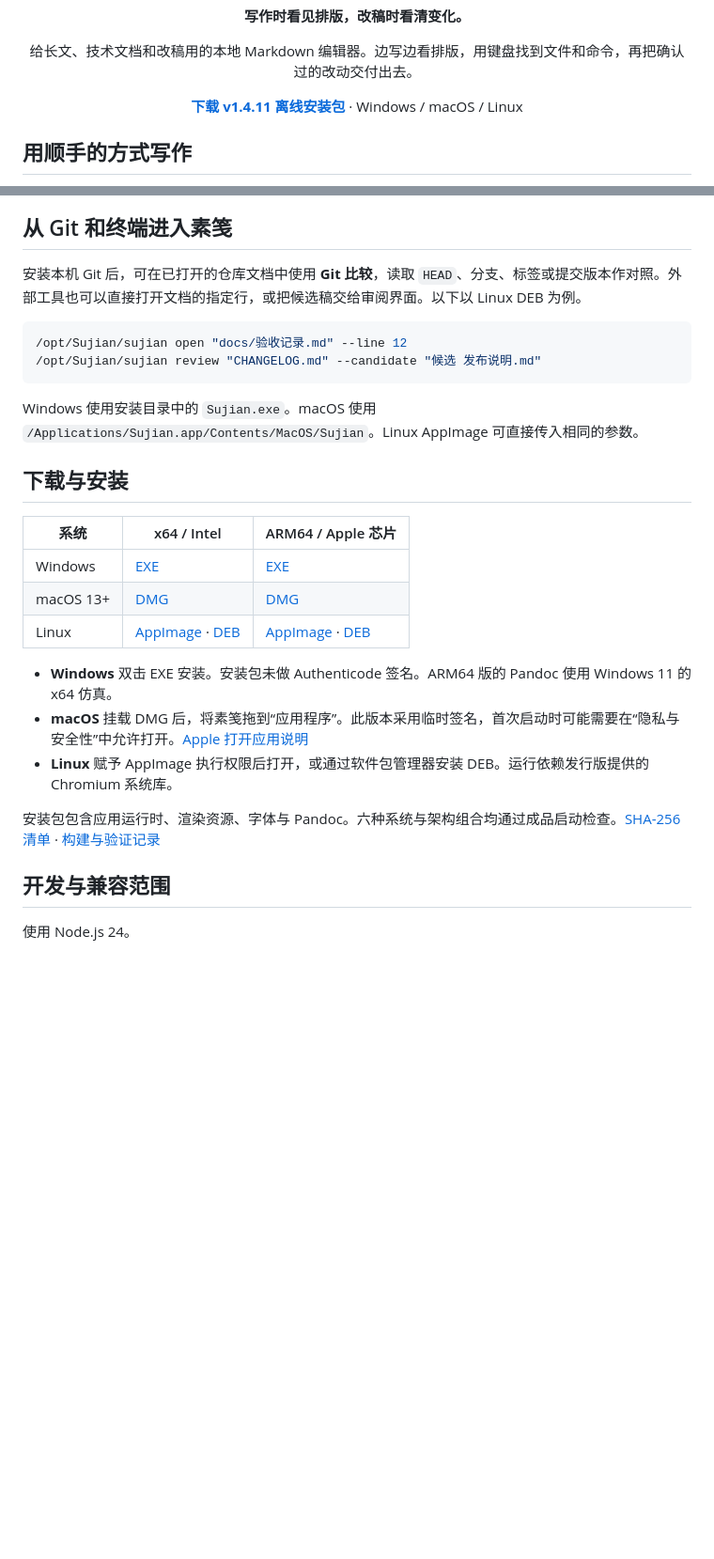
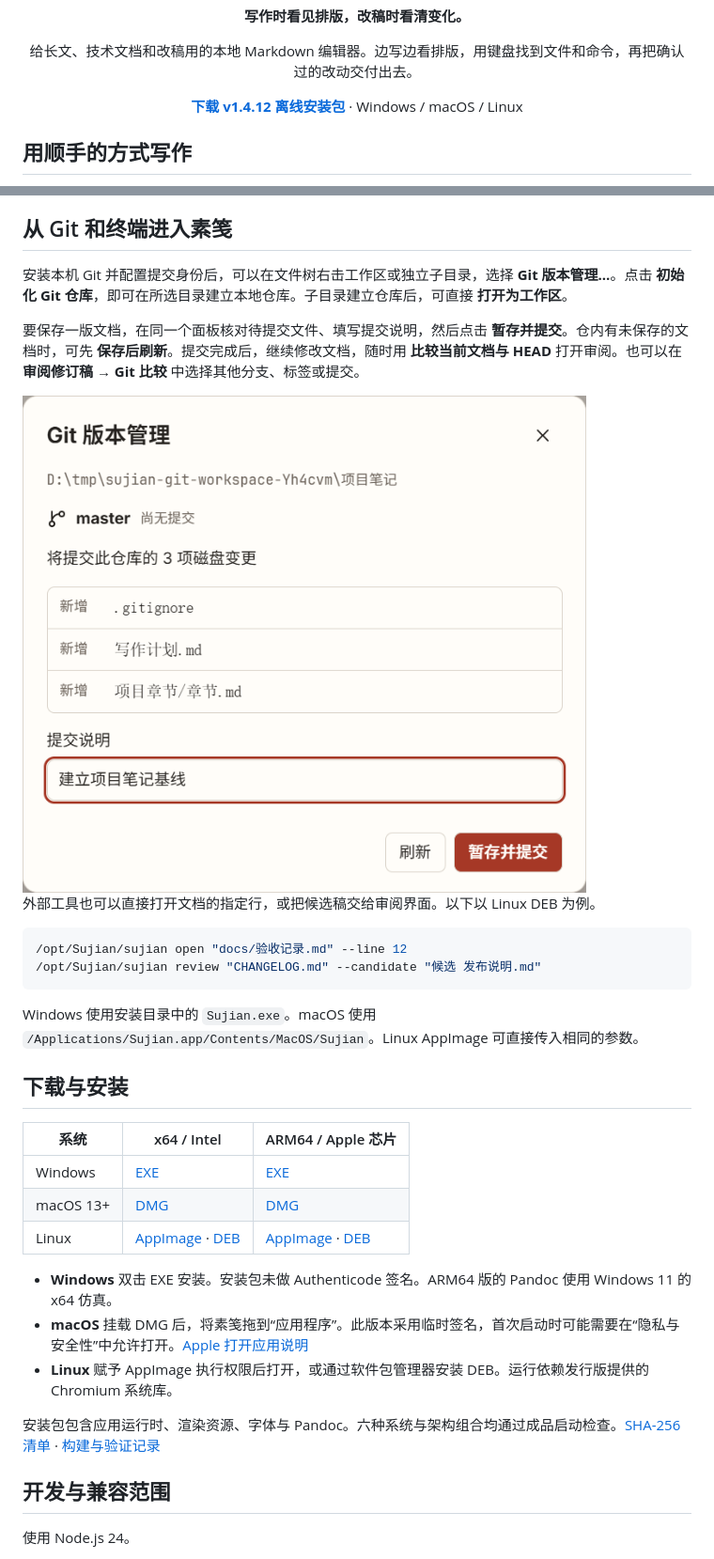
Before and after one commit to peterwangze/sujian-markdown, a Markdown page: README.md, 2 parts joined by grey strips. Shown at 94% size. GitHub-like rendering; pictures changed too: docs/images/sujian-git-workspace.png (added); blank space fills up the shorter version.

Commit message:
Initialize and commit local Git workspaces

````diff
--- a/README.md
+++ b/README.md
@@ -6,7 +6,7 @@
 
 <p align="center"><strong>写作时看见排版，改稿时看清变化。</strong></p>
 <p align="center">给长文、技术文档和改稿用的本地 Markdown 编辑器。边写边看排版，用键盘找到文件和命令，再把确认过的改动交付出去。</p>
-<p align="center"><a href="https://github.com/peterwangze/sujian-markdown/releases/tag/v1.4.11"><strong>下载 v1.4.11 离线安装包</strong></a> · Windows / macOS / Linux</p>
+<p align="center"><a href="https://github.com/peterwangze/sujian-markdown/releases/tag/v1.4.12"><strong>下载 v1.4.12 离线安装包</strong></a> · Windows / macOS / Linux</p>
 
 ## 用顺手的方式写作
 
@@ -83,7 +83,13 @@ AI 生成由你选择的外部工具完成。素笺在本机进行审阅、比
 
 ## 从 Git 和终端进入素笺
 
-安装本机 Git 后，可在已打开的仓库文档中使用 **Git 比较**，读取 `HEAD`、分支、标签或提交版本作对照。外部工具也可以直接打开文档的指定行，或把候选稿交给审阅界面。以下以 Linux DEB 为例。
+安装本机 Git 并配置提交身份后，可以在文件树右击工作区或独立子目录，选择 **Git 版本管理…**。点击 **初始化 Git 仓库**，即可在所选目录建立本地仓库。子目录建立仓库后，可直接 **打开为工作区**。
+
+要保存一版文档，在同一个面板核对待提交文件、填写提交说明，然后点击 **暂存并提交**。仓内有未保存的文档时，可先 **保存后刷新**。提交完成后，继续修改文档，随时用 **比较当前文档与 HEAD** 打开审阅。也可以在 **审阅修订稿 → Git 比较** 中选择其他分支、标签或提交。
+
+<img src="docs/images/sujian-git-workspace.png" alt="Git 版本管理显示待提交的三个文件和提交说明，可以用暂存并提交建立第一版。" width="600">
+
+外部工具也可以直接打开文档的指定行，或把候选稿交给审阅界面。以下以 Linux DEB 为例。
 
 ```sh
 /opt/Sujian/sujian open "docs/验收记录.md" --line 12
````
Also changed, not shown: other parts of README.md (+4 -4 lines), docs/desktop-interaction-acceptance.md (+1 -0 lines), docs/shortcut-acceptance.md (+1 -1 lines), 13 other files.
